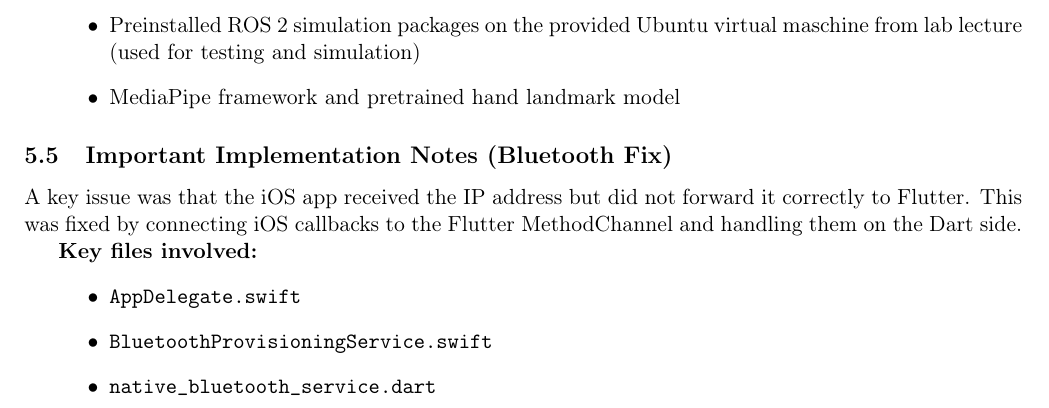
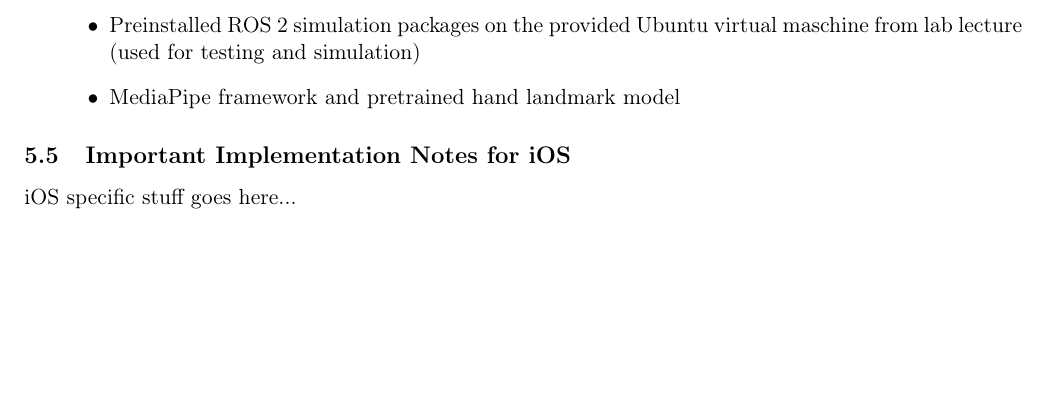
Before and after one commit to notWetro/HandGestures2Bot, a LaTeX document (docs/Latex/HandGestureBot.tex): part of page 10 of 11, cut so that both start at the same text, the shorter picture padded with empty space. Compiled offline with pdfLaTeX.

Commit message:
Correction for latex

```diff
--- a/docs/Latex/HandGestureBot.tex
+++ b/docs/Latex/HandGestureBot.tex
@@ -334,16 +334,9 @@ This is necessary to avoid plagiarism assumptions.
 \end{itemize}
 
 
-\subsection{Important Implementation Notes (Bluetooth Fix)}
-A key issue was that the iOS app received the IP address but did not forward it correctly to Flutter.
-This was fixed by connecting iOS callbacks to the Flutter MethodChannel and handling them on the Dart side.
-
-\textbf{Key files involved:}
-\begin{itemize}[leftmargin=1.5cm]
-    \item \texttt{AppDelegate.swift}
-    \item \texttt{BluetoothProvisioningService.swift}
-    \item \texttt{native\_bluetooth\_service.dart}
-\end{itemize}
+%NIKLAS TODO: Please start here if you have anything to add regarding iOS implementation
+\subsection{Important Implementation Notes for iOS}
+iOS specific stuff goes here...
 
 % =================================================
 % APPENDIX
```
